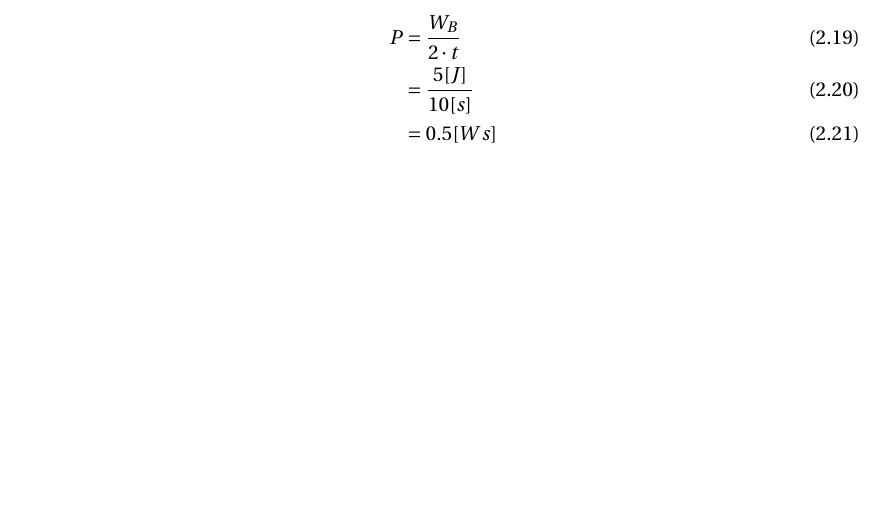
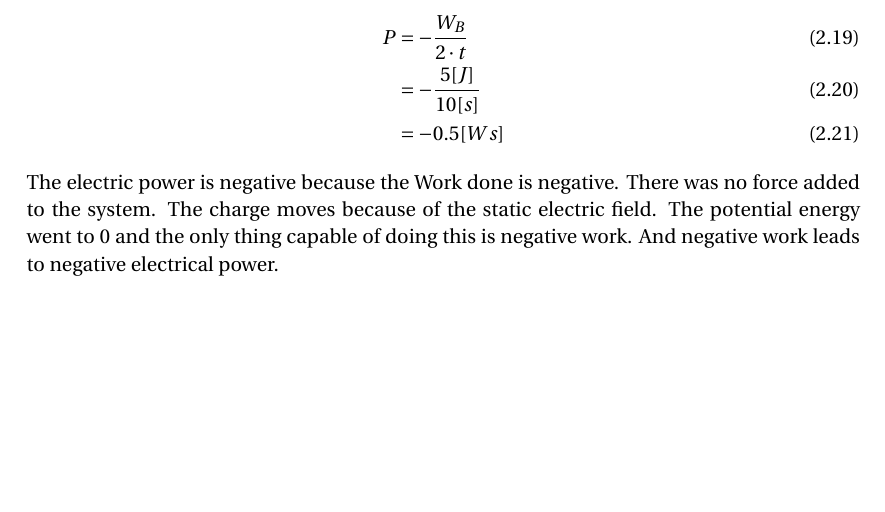
Before and after one commit to T-Kuhn/Latex, a LaTeX problem sheet (ChargesEnergiesAndPotentials/assignment.tex): part of page 6 of 6, cut so that both start at the same text. Compiled offline with pdfLaTeX.

Commit message:
Corrected the sign of the electrical power in subproblem d.

```diff
--- a/ChargesEnergiesAndPotentials/assignment.tex
+++ b/ChargesEnergiesAndPotentials/assignment.tex
@@ -269,9 +269,14 @@ There is a Charge of -2[C] at point B. Half of it is -1[C]. This half of the cha
 half of the potential energy, i.e 5[J]. The electric power is just the rate of work per second
 
 \begin{align} \label{eq:8}
-P &= \frac{W_B}{2 \cdot t} \\
-  &= \frac{5[J]}{10[s]} \\
-  &=  0.5 [Ws]
+P &= -\frac{W_B}{2 \cdot t} \\
+  &= -\frac{5[J]}{10[s]} \\
+  &= -0.5 [Ws]
 \end{align}
 
+The electric power is negative because the Work done is negative. There was no force added to the
+system. The charge moves because of the static electric field. The potential energy went to 0 and
+the only thing capable of doing this is negative work. And negative work leads to negative electrical
+power.
+
 \end{document}
```
Also changed, not shown: ChargesEnergiesAndPotentials/assignment.pdf, 3 other files.
